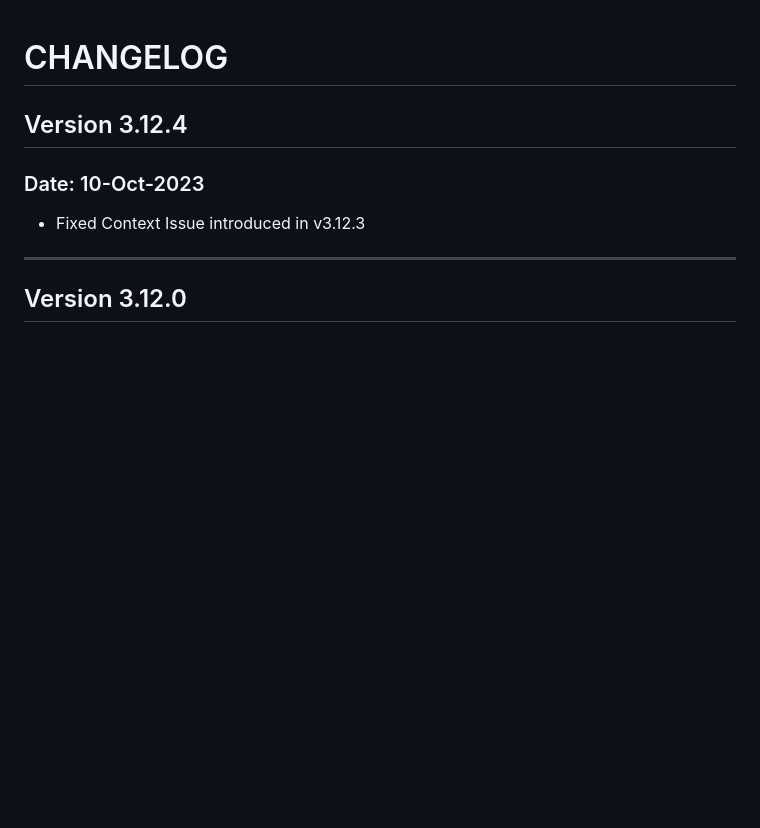
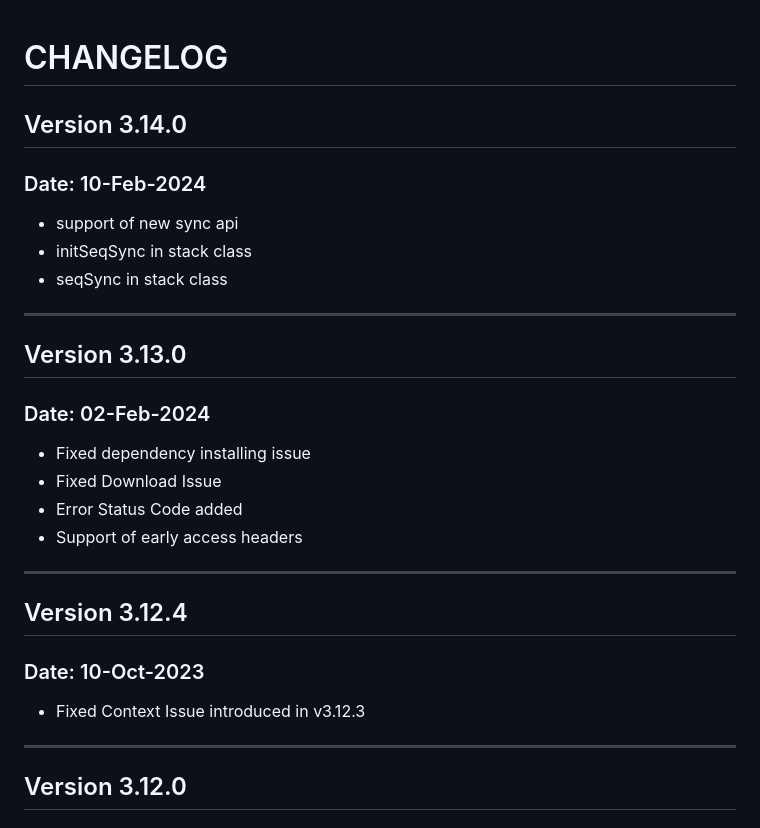
Before and after one commit to contentstack/contentstack-android, a Markdown page: CHANGELOG.md, the part around the change. GitHub-like rendering; blank space fills up the shorter version.

Commit message:
v3.14.0: function support added - initial sequential sync - sequential sync

```diff
--- a/CHANGELOG.md
+++ b/CHANGELOG.md
@@ -1,5 +1,25 @@
 # CHANGELOG
 
+## Version 3.14.0
+
+### Date: 10-Feb-2024
+
+- support of new sync api
+- initSeqSync in stack class
+- seqSync in stack class
+
+---
+
+## Version 3.13.0
+
+### Date: 02-Feb-2024
+
+- Fixed dependency installing issue
+- Fixed Download Issue
+- Error Status Code added
+- Support of early access headers
+
+---
 
 ## Version 3.12.4
 
```
